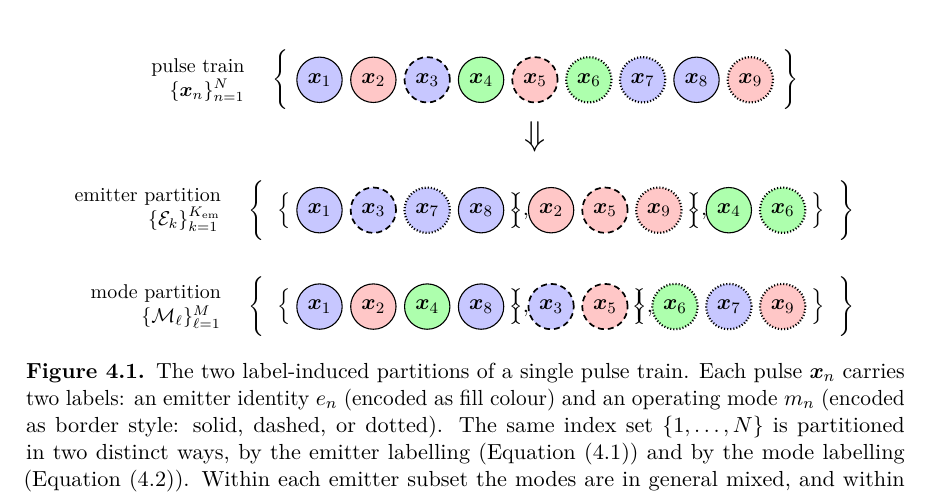
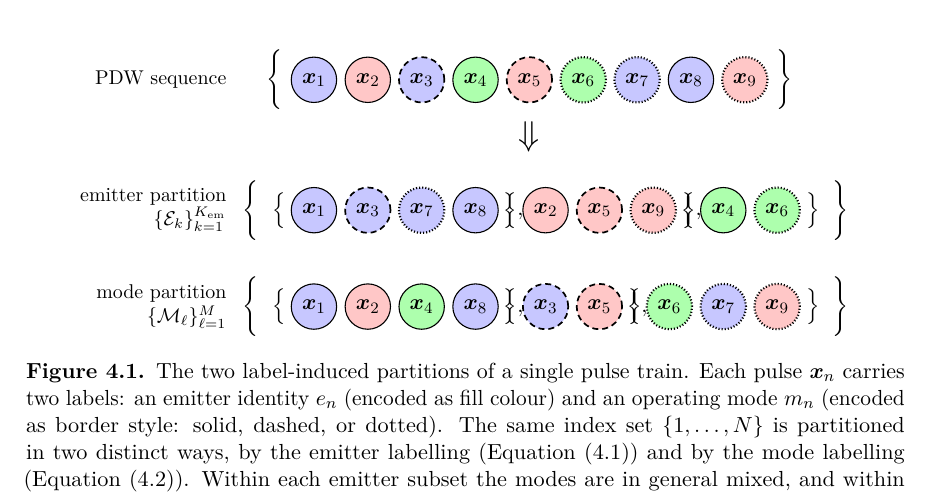
Before and after one commit to macktron/masters-thesis, a LaTeX thesis (main.tex, which reads figures/method/partitions.tex): part of page 29 of 54, cut so that both start at the same text. Compiled offline with pdfLaTeX.

Commit message:
autosave: 2026-05-15T08:21:14Z

```diff
--- a/figures/method/partitions.tex
+++ b/figures/method/partitions.tex
@@ -49,9 +50,9 @@
   \node[brace, anchor=east] (top_lb) at ([xshift=-1mm]t1.west) {$\Bigg\{$};
   \node[brace, anchor=west] (top_rb) at ([xshift=1mm]t9.east)  {$\Bigg\}$};
 
-  % Optional left-hand label so all three rows share a labelled column.
-  \node[rowlabel] (top_lab) at ([xshift=-3mm]top_lb.west)
-        {pulse train\\$\{\vect{x}_n\}_{n=1}^{N}$};
+  % Left-hand label so all three rows share a labelled column.
+  \node[rowlabel] (top_lab) at (\xlab, 0)
+        {\gls{pdw} sequence};
 
   % ------------------------------------------------------------------
   % Downward double arrow shared by both partitions.  Reads as
@@ -88,7 +89,7 @@
   \node[brace, anchor=east] (em_lb) at ([xshift=-1.5mm]em1lb.west) {$\Bigg\{$};
   \node[brace, anchor=west] (em_rb) at ([xshift=1.5mm]em3rb.east)  {$\Bigg\}$};
 
-  \node[rowlabel] at ([xshift=-3mm]em_lb.west)
+  \node[rowlabel] at (\xlab, \yem)
         {emitter partition\\$\{\mathcal{E}_k\}_{k=1}^{K_{\mathrm{em}}}$};
 
   % ------------------------------------------------------------------
```
Also changed, not shown: main.pdf, figures/method/partitions.tex (3 more changed lines).
